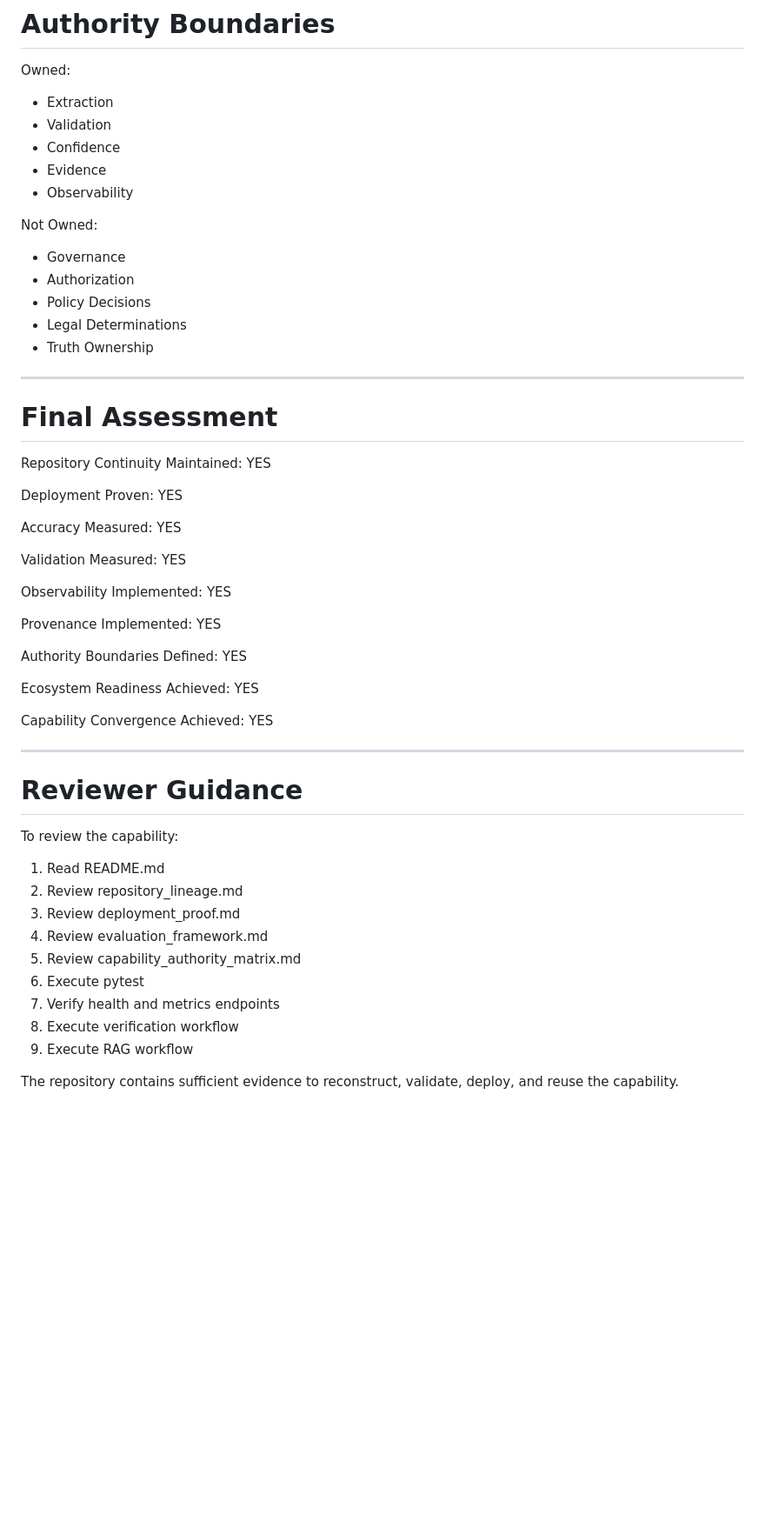
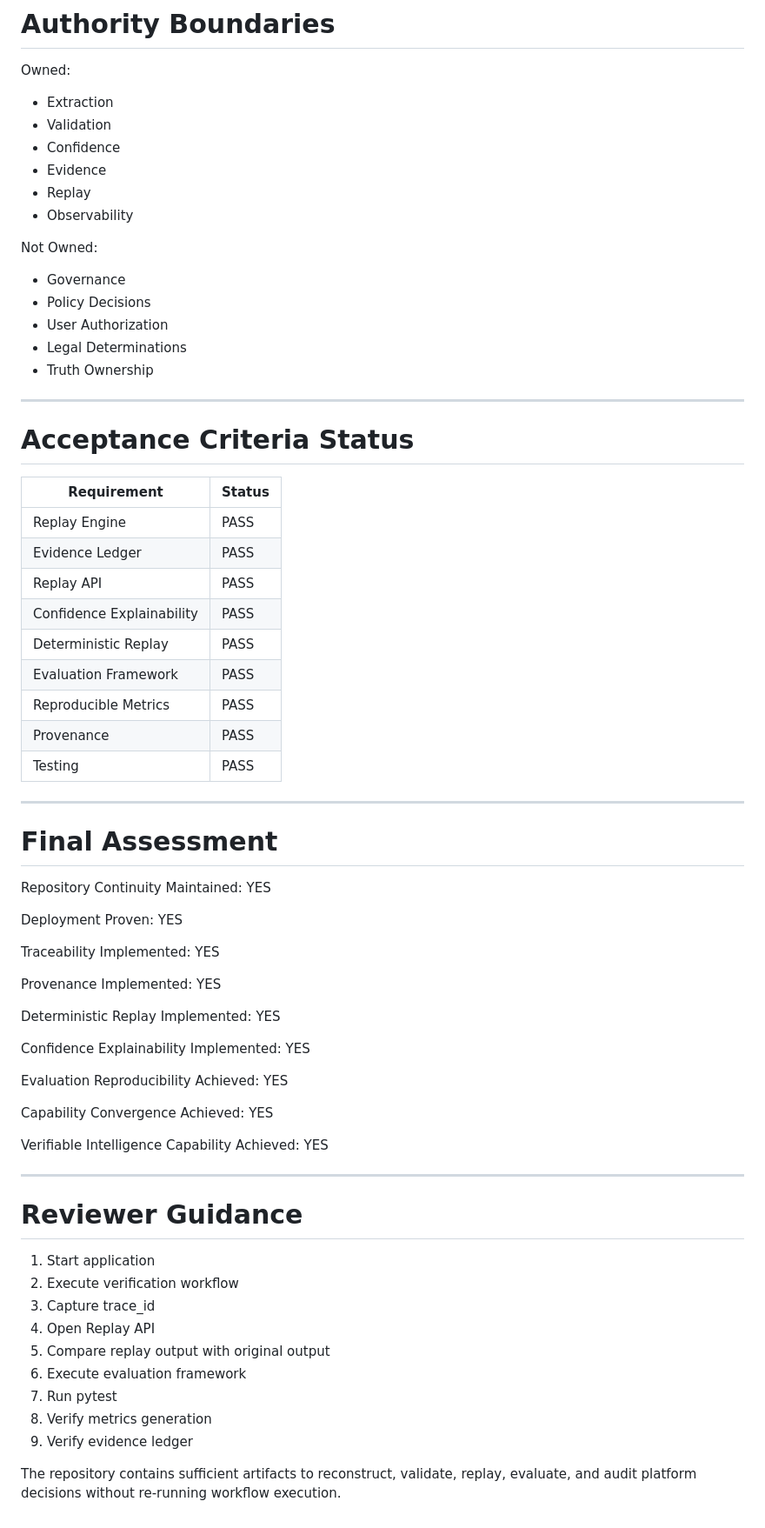
Before and after one commit to Aaravchatley7/InternTEST1, a Markdown page: REVIEW_PACKET.md, the part around one of its changes. Shown at 87% size. Rendered like a GitHub page; blank space fills up the shorter version.

```diff
--- a/REVIEW_PACKET.md
+++ b/REVIEW_PACKET.md
@@ -519,15 +581,32 @@ Owned:
 * Validation
 * Confidence
 * Evidence
+* Replay
 * Observability
 
 Not Owned:
 
 * Governance
-* Authorization
 * Policy Decisions
+* User Authorization
 * Legal Determinations
 * Truth Ownership
+
+---
+
+# Acceptance Criteria Status
+
+| Requirement               | Status |
+| ------------------------- | ------ |
+| Replay Engine             | PASS   |
+| Evidence Ledger           | PASS   |
+| Replay API                | PASS   |
+| Confidence Explainability | PASS   |
+| Deterministic Replay      | PASS   |
+| Evaluation Framework      | PASS   |
+| Reproducible Metrics      | PASS   |
+| Provenance                | PASS   |
+| Testing                   | PASS   |
 
 ---
 
@@ -537,34 +616,32 @@ Repository Continuity Maintained: YES
 
 Deployment Proven: YES
 
-Accuracy Measured: YES
-
-Validation Measured: YES
-
-Observability Implemented: YES
+Traceability Implemented: YES
 
 Provenance Implemented: YES
 
-Authority Boundaries Defined: YES
+Deterministic Replay Implemented: YES
 
-Ecosystem Readiness Achieved: YES
+Confidence Explainability Implemented: YES
+
+Evaluation Reproducibility Achieved: YES
 
 Capability Convergence Achieved: YES
+
+Verifiable Intelligence Capability Achieved: YES
 
 ---
 
 # Reviewer Guidance
 
-To review the capability:
+1. Start application
+2. Execute verification workflow
+3. Capture trace_id
+4. Open Replay API
+5. Compare replay output with original output
+6. Execute evaluation framework
+7. Run pytest
+8. Verify metrics generation
+9. Verify evidence ledger
 
-1. Read README.md
-2. Review repository_lineage.md
-3. Review deployment_proof.md
-4. Review evaluation_framework.md
-5. Review capability_authority_matrix.md
-6. Execute pytest
-7. Verify health and metrics endpoints
-8. Execute verification workflow
-9. Execute RAG workflow
-
-The repository contains sufficient evidence to reconstruct, validate, deploy, and reuse the capability.
+The repository contains sufficient artifacts to reconstruct, validate, replay, evaluate, and audit platform decisions without re-running workflow execution.
```
Also changed, not shown: other parts of REVIEW_PACKET.md (+267 -205 lines).
